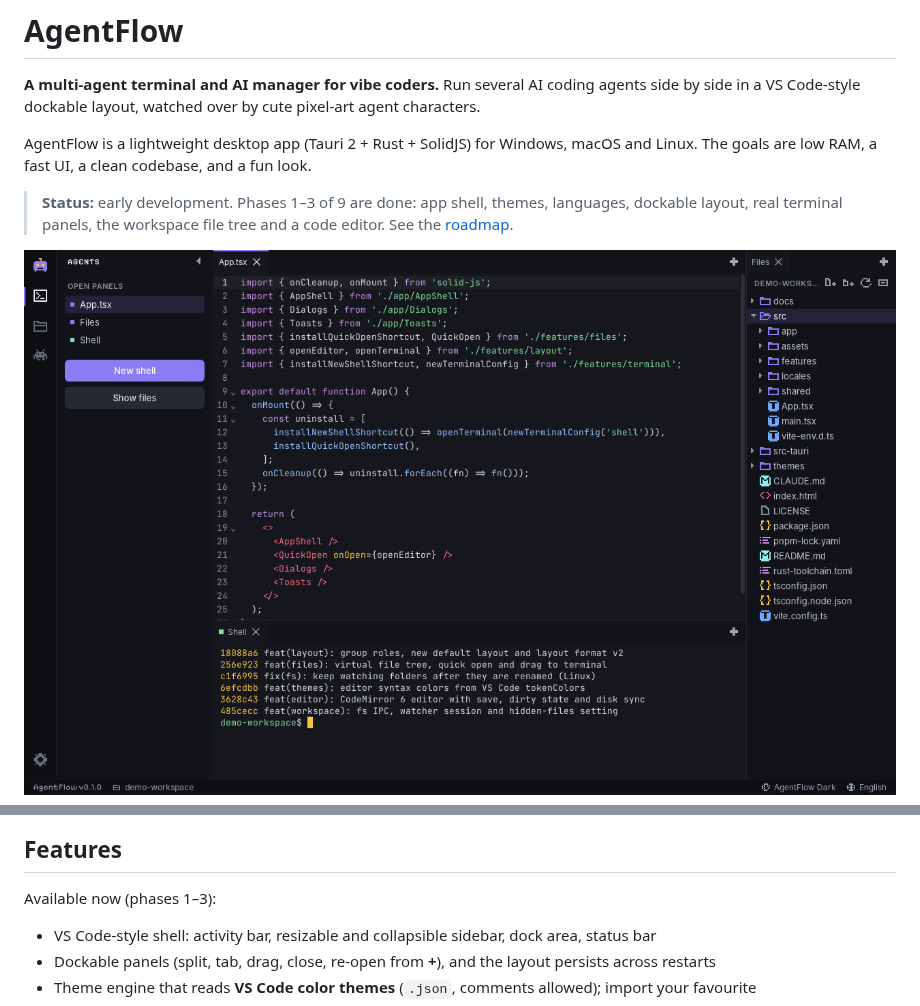
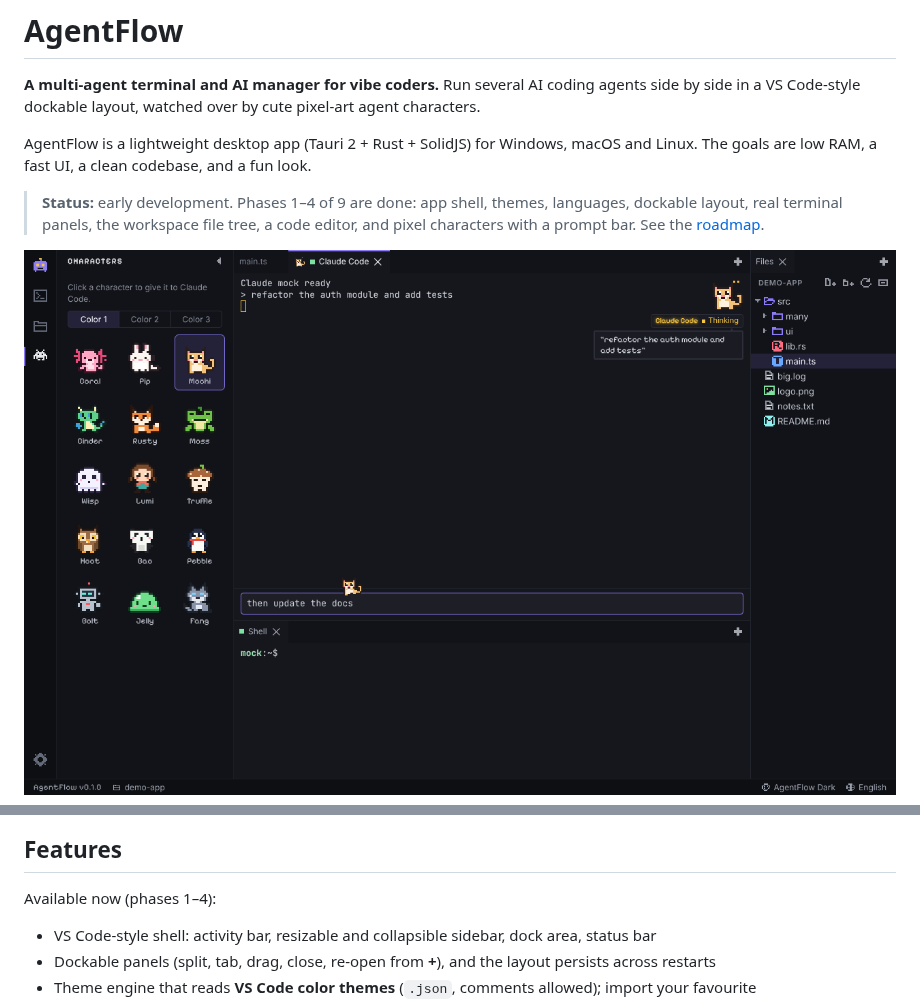
Before and after one commit to realrevi/agentflow, a Markdown page: README.md, 2 parts joined by grey strips. Rendered like a GitHub page; pictures changed too: docs/screenshot.png.

```diff
--- a/README.md
+++ b/README.md
@@ -6,8 +6,8 @@ side in a VS Code-style dockable layout, watched over by cute pixel-art agent ch
 AgentFlow is a lightweight desktop app (Tauri 2 + Rust + SolidJS) for Windows, macOS and Linux.
 The goals are low RAM, a fast UI, a clean codebase, and a fun look.
 
-> **Status:** early development. Phases 1–3 of 9 are done: app shell, themes, languages,
-> dockable layout, real terminal panels, the workspace file tree and a code editor. See the
-> [roadmap](#roadmap).
+> **Status:** early development. Phases 1–4 of 9 are done: app shell, themes, languages,
+> dockable layout, real terminal panels, the workspace file tree, a code editor, and pixel
+> characters with a prompt bar. See the [roadmap](#roadmap).
 
 ![AgentFlow screenshot](docs/screenshot.png)
@@ -15,7 +15,7 @@ The goals are low RAM, a fast UI, a clean codebase, and a fun look.
 
 ## Features
 
-Available now (phases 1–3):
+Available now (phases 1–4):
 
 - VS Code-style shell: activity bar, resizable and collapsible sidebar, dock area, status bar
 - Dockable panels (split, tab, drag, close, re-open from **+**), and the layout persists across restarts
```
Also changed, not shown: other parts of README.md (+20 -10 lines), CLAUDE.md (+36 -20 lines), docs/characters.png (added), 4 other files.
